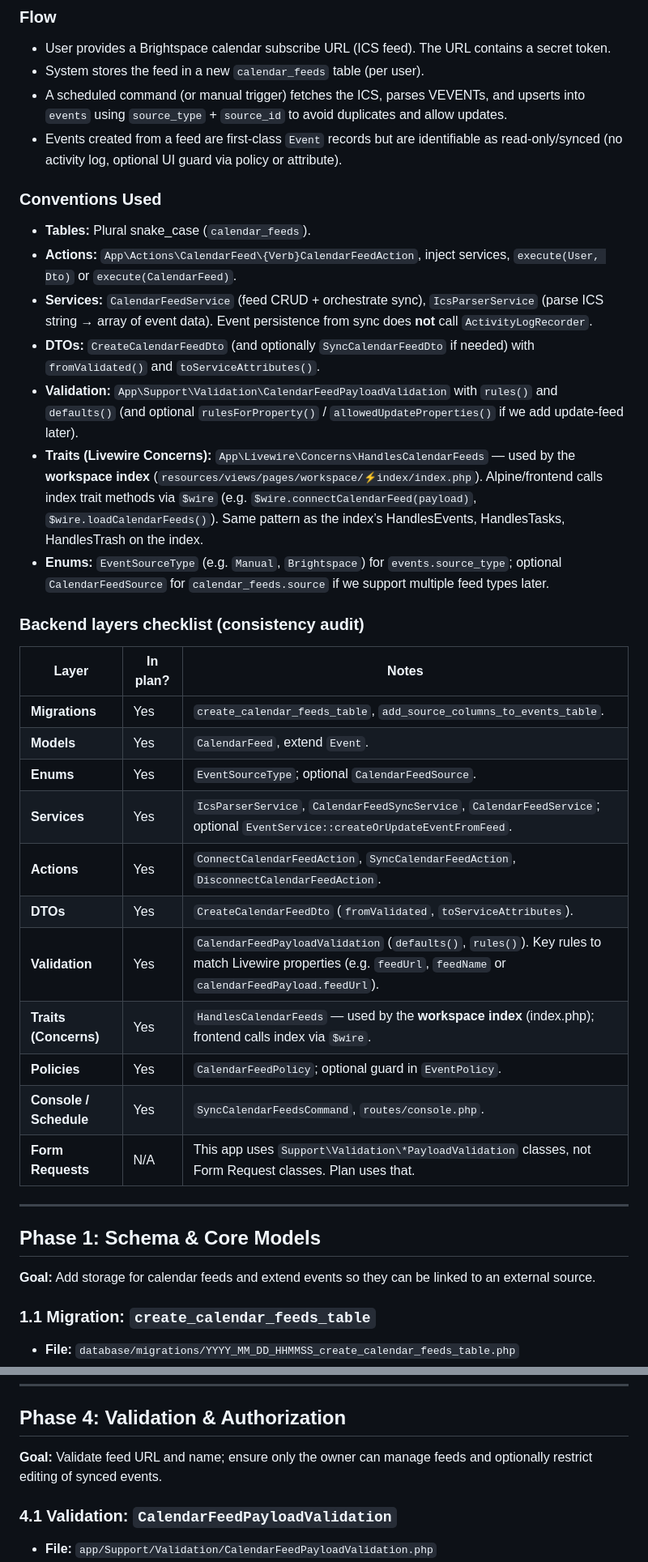
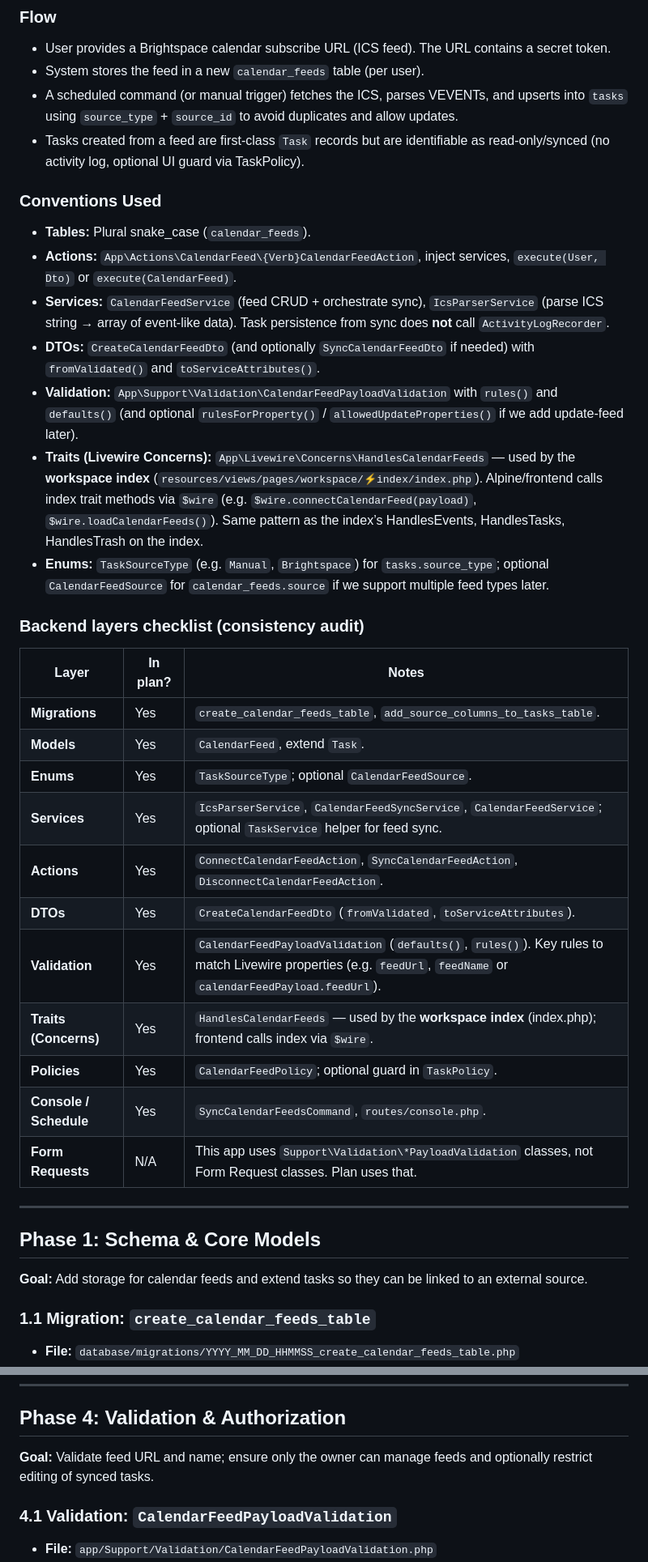
Before and after one commit to aandrewjuan1/tasklyst, a Markdown page: docs/brightspace-calendar-integration-plan.md, 2 parts joined by grey strips. Shown at 81% size. Rendered like a GitHub page.

```diff
--- a/docs/brightspace-calendar-integration-plan.md
+++ b/docs/brightspace-calendar-integration-plan.md
@@ -26,32 +26,32 @@ This document outlines the implementation plan for connecting Brightspace (D2L)
 
 - User provides a Brightspace calendar subscribe URL (ICS feed). The URL contains a secret token.
 - System stores the feed in a new `calendar_feeds` table (per user).
-- A scheduled command (or manual trigger) fetches the ICS, parses VEVENTs, and upserts into `events` using `source_type` + `source_id` to avoid duplicates and allow updates.
-- Events created from a feed are first-class `Event` records but are identifiable as read-only/synced (no activity log, optional UI guard via policy or attribute).
+- A scheduled command (or manual trigger) fetches the ICS, parses VEVENTs, and upserts into `tasks` using `source_type` + `source_id` to avoid duplicates and allow updates.
+- Tasks created from a feed are first-class `Task` records but are identifiable as read-only/synced (no activity log, optional UI guard via TaskPolicy).
 
 ### Conventions Used
 
 - **Tables:** Plural snake_case (`calendar_feeds`).
 - **Actions:** `App\Actions\CalendarFeed\{Verb}CalendarFeedAction`, inject services, `execute(User, Dto)` or `execute(CalendarFeed)`.
-- **Services:** `CalendarFeedService` (feed CRUD + orchestrate sync), `IcsParserService` (parse ICS string → array of event data). Event persistence from sync does **not** call `ActivityLogRecorder`.
+- **Services:** `CalendarFeedService` (feed CRUD + orchestrate sync), `IcsParserService` (parse ICS string → array of event-like data). Task persistence from sync does **not** call `ActivityLogRecorder`.
 - **DTOs:** `CreateCalendarFeedDto` (and optionally `SyncCalendarFeedDto` if needed) with `fromValidated()` and `toServiceAttributes()`.
 - **Validation:** `App\Support\Validation\CalendarFeedPayloadValidation` with `rules()` and `defaults()` (and optional `rulesForProperty()` / `allowedUpdateProperties()` if we add update-feed later).
 - **Traits (Livewire Concerns):** `App\Livewire\Concerns\HandlesCalendarFeeds` — used by the **workspace index** (`resources/views/pages/workspace/⚡index/index.php`). Alpine/frontend calls index trait methods via `$wire` (e.g. `$wire.connectCalendarFeed(payload)`, `$wire.loadCalendarFeeds()`). Same pattern as the index’s HandlesEvents, HandlesTasks, HandlesTrash on the index.
-- **Enums:** `EventSourceType` (e.g. `Manual`, `Brightspace`) for `events.source_type`; optional `CalendarFeedSource` for `calendar_feeds.source` if we support multiple feed types later.
+- **Enums:** `TaskSourceType` (e.g. `Manual`, `Brightspace`) for `tasks.source_type`; optional `CalendarFeedSource` for `calendar_feeds.source` if we support multiple feed types later.
 
 ### Backend layers checklist (consistency audit)
 
 | Layer | In plan? | Notes |
 |-------|----------|--------|
-| **Migrations** | Yes | `create_calendar_feeds_table`, `add_source_columns_to_events_table`. |
-| **Models** | Yes | `CalendarFeed`, extend `Event`. |
-| **Enums** | Yes | `EventSourceType`; optional `CalendarFeedSource`. |
-| **Services** | Yes | `IcsParserService`, `CalendarFeedSyncService`, `CalendarFeedService`; optional `EventService::createOrUpdateEventFromFeed`. |
+| **Migrations** | Yes | `create_calendar_feeds_table`, `add_source_columns_to_tasks_table`. |
+| **Models** | Yes | `CalendarFeed`, extend `Task`. |
+| **Enums** | Yes | `TaskSourceType`; optional `CalendarFeedSource`. |
+| **Services** | Yes | `IcsParserService`, `CalendarFeedSyncService`, `CalendarFeedService`; optional `TaskService` helper for feed sync. |
 | **Actions** | Yes | `ConnectCalendarFeedAction`, `SyncCalendarFeedAction`, `DisconnectCalendarFeedAction`. |
 | **DTOs** | Yes | `CreateCalendarFeedDto` (`fromValidated`, `toServiceAttributes`). |
 | **Validation** | Yes | `CalendarFeedPayloadValidation` (`defaults()`, `rules()`). Key rules to match Livewire properties (e.g. `feedUrl`, `feedName` or `calendarFeedPayload.feedUrl`). |
 | **Traits (Concerns)** | Yes | `HandlesCalendarFeeds` — used by the **workspace index** (index.php); frontend calls index via `$wire`. |
-| **Policies** | Yes | `CalendarFeedPolicy`; optional guard in `EventPolicy`. |
+| **Policies** | Yes | `CalendarFeedPolicy`; optional guard in `TaskPolicy`. |
 | **Console / Schedule** | Yes | `SyncCalendarFeedsCommand`, `routes/console.php`. |
 | **Form Requests** | N/A | This app uses `Support\Validation\*PayloadValidation` classes, not Form Request classes. Plan uses that. |
 
@@ -59,7 +59,7 @@ This document outlines the implementation plan for connecting Brightspace (D2L)
 
 ## Phase 1: Schema & Core Models
 
-**Goal:** Add storage for calendar feeds and extend events so they can be linked to an external source.
+**Goal:** Add storage for calendar feeds and extend tasks so they can be linked to an external source.
 
 ### 1.1 Migration: `create_calendar_feeds_table`
 
@@ -204,7 +203,7 @@ This document outlines the implementation plan for connecting Brightspace (D2L)
 
 ## Phase 4: Validation & Authorization
 
-**Goal:** Validate feed URL and name; ensure only the owner can manage feeds and optionally restrict editing of synced events.
+**Goal:** Validate feed URL and name; ensure only the owner can manage feeds and optionally restrict editing of synced tasks.
 
 ### 4.1 Validation: `CalendarFeedPayloadValidation`
 
```
Also changed, not shown: other parts of docs/brightspace-calendar-integration-plan.md (+39 -40 lines).
